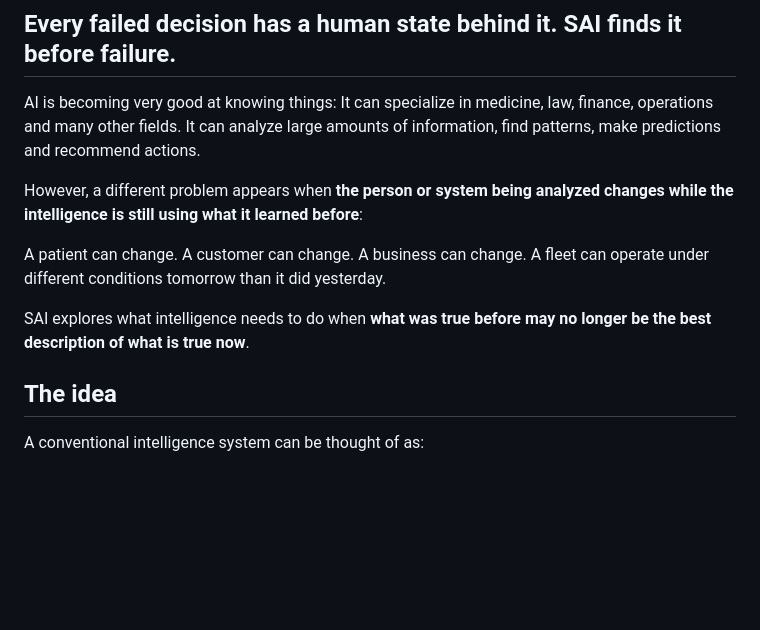
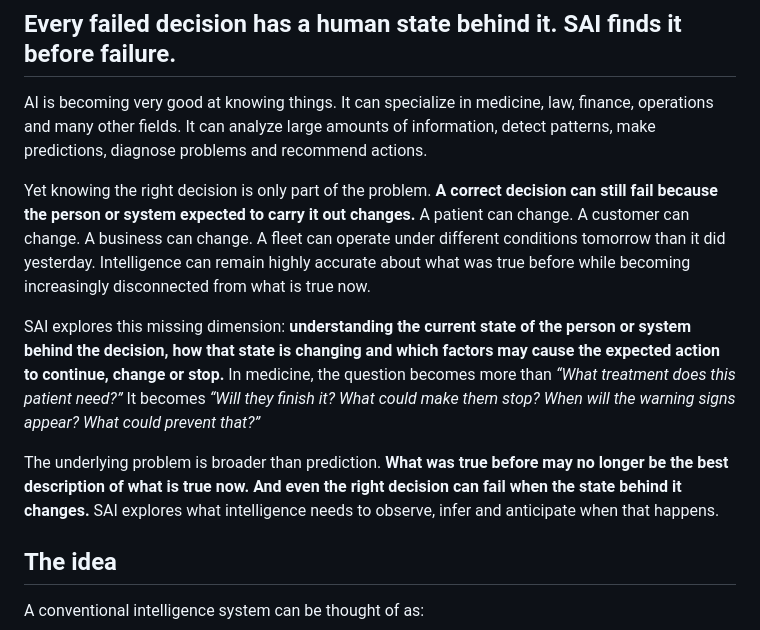
Before and after one commit to gabrielmarinro/state-active-intelligence, a Markdown page: README.md, the part around the change. GitHub-like rendering; blank space fills up the shorter version.

Commit message:
Improve clarity and emphasis in README content
Refine language for clarity and emphasis on the importance of understanding changes in the analyzed system.

```diff
--- a/README.md
+++ b/README.md
@@ -2,13 +2,13 @@
 
 ## Every failed decision has a human state behind it. SAI finds it before failure.
 
-AI is becoming very good at knowing things: It can specialize in medicine, law, finance, operations and many other fields. It can analyze large amounts of information, find patterns, make predictions and recommend actions.
+AI is becoming very good at knowing things. It can specialize in medicine, law, finance, operations and many other fields. It can analyze large amounts of information, detect patterns, make predictions, diagnose problems and recommend actions.
 
-However, a different problem appears when **the person or system being analyzed changes while the intelligence is still using what it learned before**:
+Yet knowing the right decision is only part of the problem. **A correct decision can still fail because the person or system expected to carry it out changes.** A patient can change. A customer can change. A business can change. A fleet can operate under different conditions tomorrow than it did yesterday. Intelligence can remain highly accurate about what was true before while becoming increasingly disconnected from what is true now.
 
-A patient can change. A customer can change. A business can change. A fleet can operate under different conditions tomorrow than it did yesterday.
+SAI explores this missing dimension: **understanding the current state of the person or system behind the decision, how that state is changing and which factors may cause the expected action to continue, change or stop.** In medicine, the question becomes more than *“What treatment does this patient need?”* It becomes *“Will they finish it? What could make them stop? When will the warning signs appear? What could prevent that?”*
 
-SAI explores what intelligence needs to do when **what was true before may no longer be the best description of what is true now**.
+The underlying problem is broader than prediction. **What was true before may no longer be the best description of what is true now. And even the right decision can fail when the state behind it changes.** SAI explores what intelligence needs to observe, infer and anticipate when that happens.
 
 ## The idea
 
```
